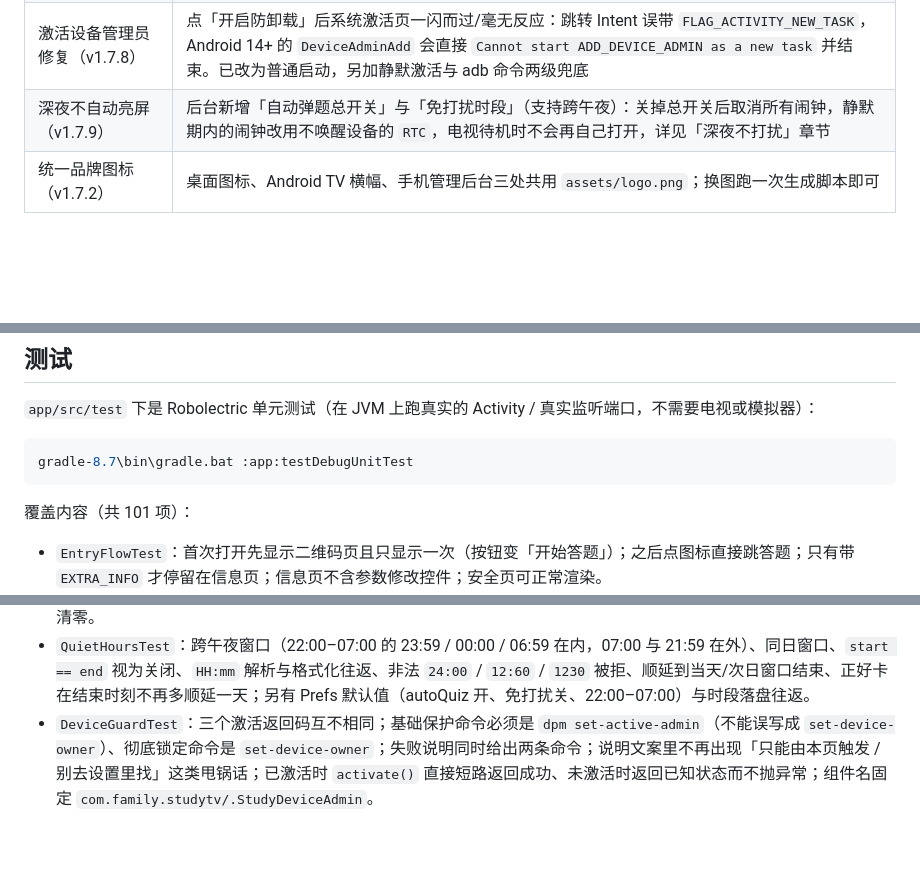
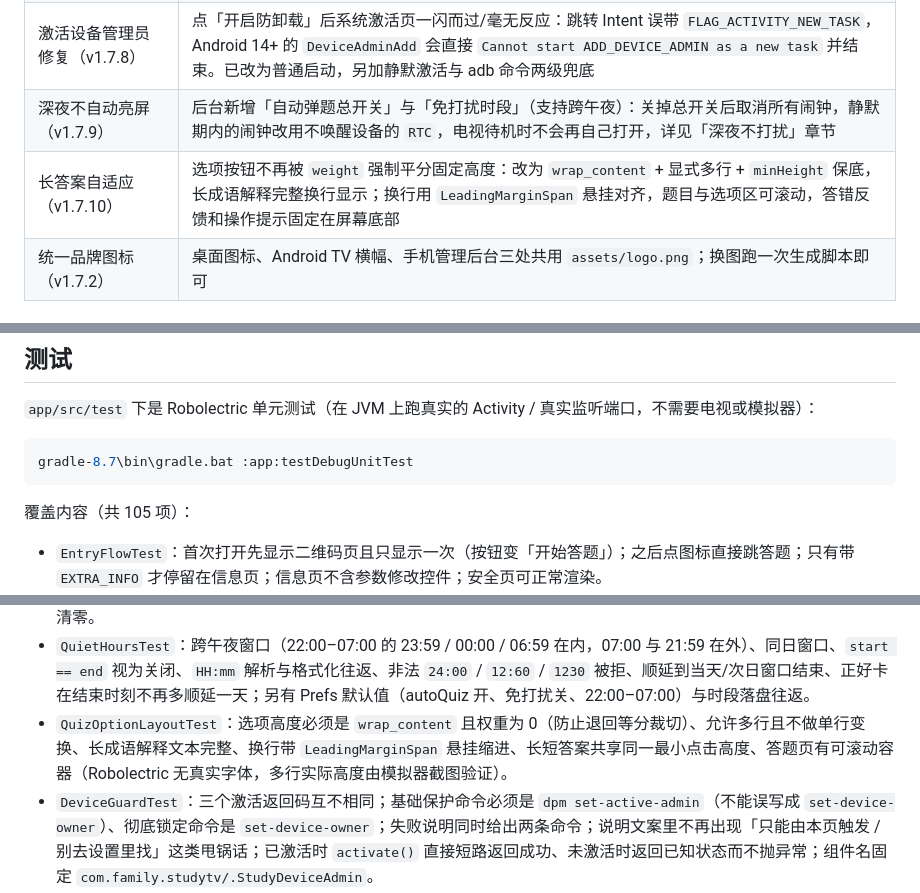
Before and after one commit to andyzhang201310-coder/QlockOnTV, a Markdown page: README.md, 3 parts joined by grey strips. Rendered like a GitHub page; blank space fills up the shorter version.

````diff
--- a/README.md
+++ b/README.md
@@ -52,6 +56,7 @@
 | 卸载码提示修正（v1.7.6） | 卸载码对话框此前固定显示「请输入管理密码」，实际校验的是卸载码，家长容易输错；现按调用方显示「请输入卸载码 / 请输入管理密码」 |
 | 激活设备管理员修复（v1.7.8） | 点「开启防卸载」后系统激活页一闪而过/毫无反应：跳转 Intent 误带 `FLAG_ACTIVITY_NEW_TASK`，Android 14+ 的 `DeviceAdminAdd` 会直接 `Cannot start ADD_DEVICE_ADMIN as a new task` 并结束。已改为普通启动，另加静默激活与 adb 命令两级兜底 |
 | 深夜不自动亮屏（v1.7.9） | 后台新增「自动弹题总开关」与「免打扰时段」（支持跨午夜）：关掉总开关后取消所有闹钟，静默期内的闹钟改用不唤醒设备的 `RTC`，电视待机时不会再自己打开，详见「深夜不打扰」章节 |
+| 长答案自适应（v1.7.10） | 选项按钮不再被 `weight` 强制平分固定高度：改为 `wrap_content` + 显式多行 + `minHeight` 保底，长成语解释完整换行显示；换行用 `LeadingMarginSpan` 悬挂对齐，题目与选项区可滚动，答错反馈和操作提示固定在屏幕底部 |
 | 统一品牌图标（v1.7.2） | 桌面图标、Android TV 横幅、手机管理后台三处共用 `assets/logo.png`；换图跑一次生成脚本即可 |
 
 ## 命名与升级兼容（v1.7.5）
@@ -410,7 +415,7 @@ set JAVA_HOME=D:\android-toolchain\jdk-17.0.21+9
 gradle-8.7\bin\gradle.bat :app:testDebugUnitTest
 ```
 
-覆盖内容（共 101 项）：
+覆盖内容（共 105 项）：
 
 - `EntryFlowTest`：首次打开先显示二维码页且只显示一次（按钮变「开始答题」）；之后点图标直接跳答题；只有带 `EXTRA_INFO` 才停留在信息页；信息页不含参数修改控件；安全页可正常渲染。
 - `QuizActivityTest`：5 题全对才关闭并重新计时，且通关后**不打开二维码页**；答错当场标出正确答案再换新题（新题不重复刚答错那套）；揭示期间点击无效；返回键无法退出；打开即标记「未完成」；界面上不存在可见的管理入口；连按 5 次上键才弹密码键盘、输错不弹二维码页、输对才打开信息页且答题页留在下面；只按 4 次、间隔过大、中间夹别的键、长按重复事件都不触发；冷却期内连键盘都不弹；家长「立即解锁」能远程结束答题页。
@@ -421,6 +426,7 @@ gradle-8.7\bin\gradle.bat :app:testDebugUnitTest
 - `PinDialogTest`：卸载码对话框标题显示「请输入卸载码」、管理密码对话框仍是「请输入管理密码」（防止布局写死的标题再次盖掉调用方文案）。
 - `UninstallPrefsTest`：默认码 246810 生效、改码后默认码失效、连错 5 次锁定且锁定期内正确码也拒绝、成功后计数清零。
 - `QuietHoursTest`：跨午夜窗口（22:00–07:00 的 23:59 / 00:00 / 06:59 在内，07:00 与 21:59 在外）、同日窗口、`start == end` 视为关闭、`HH:mm` 解析与格式化往返、非法 `24:00` / `12:60` / `1230` 被拒、顺延到当天/次日窗口结束、正好卡在结束时刻不再多顺延一天；另有 Prefs 默认值（autoQuiz 开、免打扰关、22:00–07:00）与时段落盘往返。
+- `QuizOptionLayoutTest`：选项高度必须是 `wrap_content` 且权重为 0（防止退回等分裁切）、允许多行且不做单行变换、长成语解释文本完整、换行带 `LeadingMarginSpan` 悬挂缩进、长短答案共享同一最小点击高度、答题页有可滚动容器（Robolectric 无真实字体，多行实际高度由模拟器截图验证）。
 - `DeviceGuardTest`：三个激活返回码互不相同；基础保护命令必须是 `dpm set-active-admin`（不能误写成 `set-device-owner`）、彻底锁定命令是 `set-device-owner`；失败说明同时给出两条命令；说明文案里不再出现「只能由本页触发 / 别去设置里找」这类甩锅话；已激活时 `activate()` 直接短路返回成功、未激活时返回已知状态而不抛异常；组件名固定 `com.family.studytv/.StudyDeviceAdmin`。
 
 ## 安装与首次设置
````
Also changed, not shown: other parts of README.md (+6 -2 lines), docs/screenshots/tv-quiz-long-answer.png (added), 11 other files.
